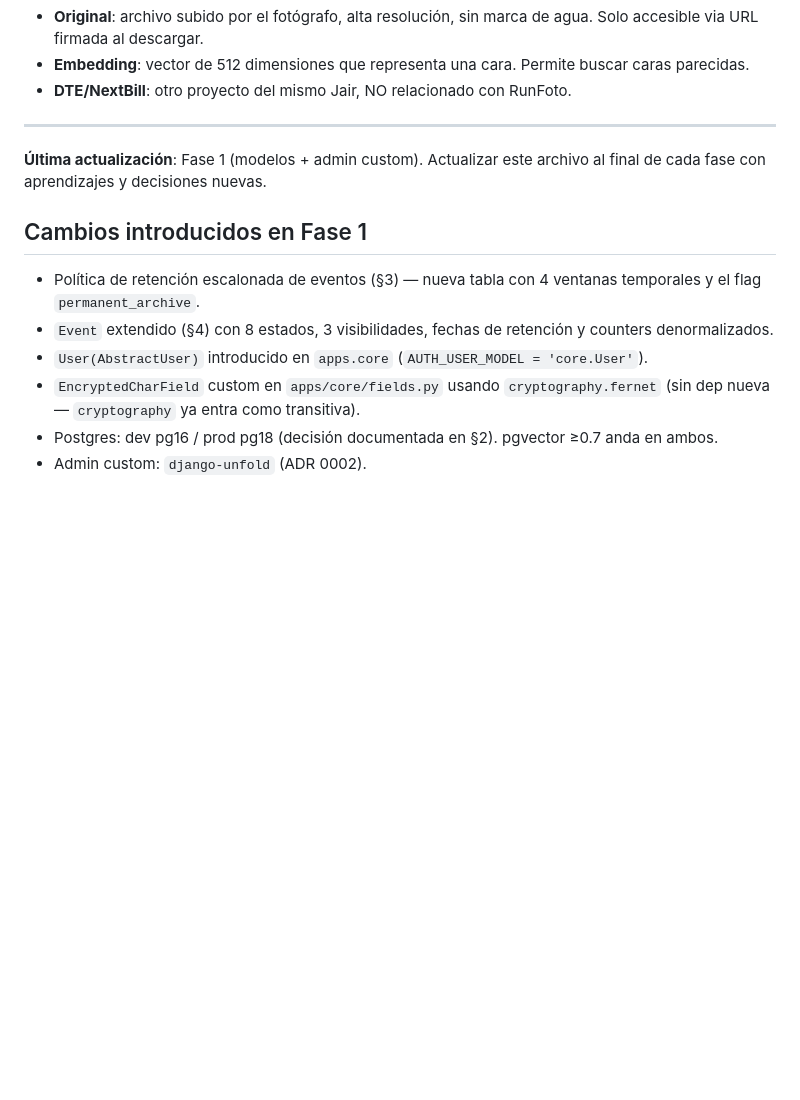
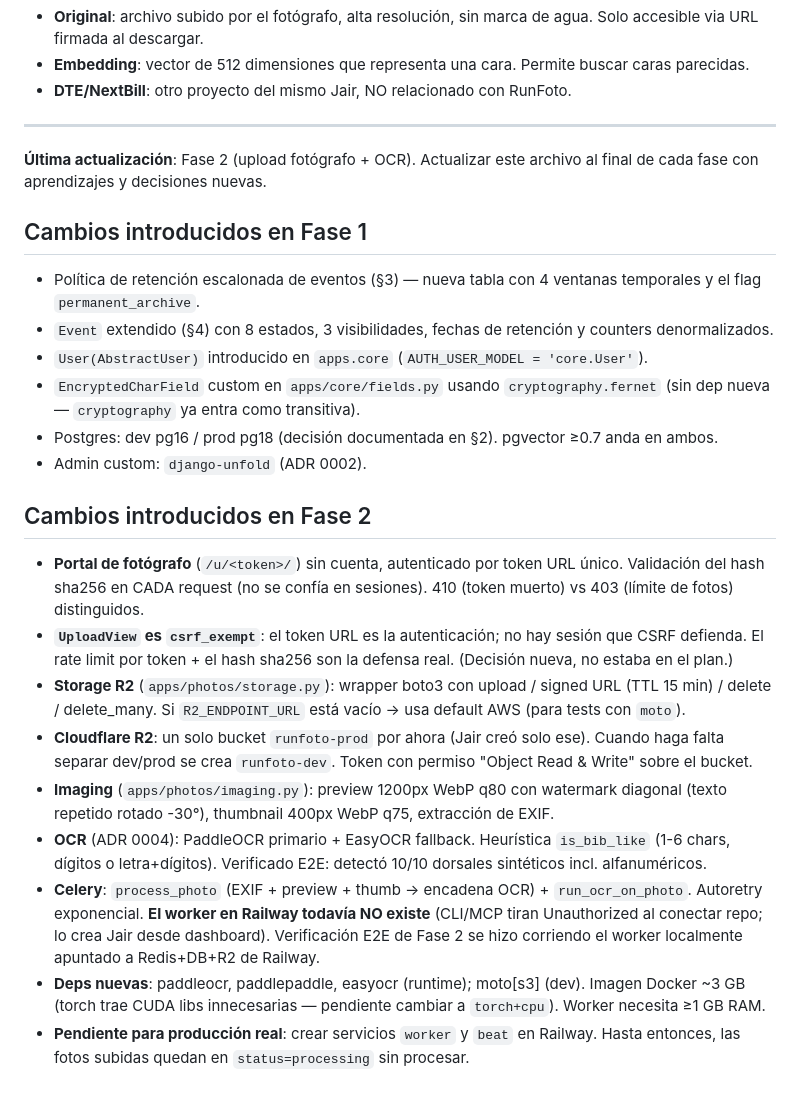
Before and after one commit to jairortiz8/fotos, a Markdown page: CLAUDE.md, the part around the change. GitHub-like rendering; blank space fills up the shorter version.

Commit message:
docs: close phase 2 — verified E2E pipeline (10/10 bibs detected)
- CLAUDE.md actualizado a "Fase 2" con los cambios introducidos:
  portal de fotógrafo, csrf_exempt en upload, R2 storage (un bucket
  runfoto-prod por ahora), imaging con watermark, OCR Paddle+Easy,
  Celery tasks, deps nuevas, y el pendiente del worker en Railway.
- ci.yml: pytest excluye tests slow (`-m "not slow"`).

Verificación E2E (worker local apuntado a Redis+DB+R2 de Railway):
- 10 fotos sintéticas subidas via el portal en prod → R2.
- process_photo + run_ocr generaron 11 previews (watermark visible) +
  11 thumbnails en R2 (runfoto-prod).
- OCR detectó 10/10 dorsales correctos, incl. alfanuméricos (A123, M42).
- Las 10 fotos quedaron en status=pending_review.

Co-Authored-By: Claude Opus 4.8 (1M context) <noreply@anthropic.com>

```diff
--- a/CLAUDE.md
+++ b/CLAUDE.md
@@ -500,7 +500,7 @@ En la carpeta `reference/runfoto-design/` está el zip de Claude Design extraíd
 
 ---
 
-**Última actualización**: Fase 1 (modelos + admin custom). Actualizar este archivo al final de cada fase con aprendizajes y decisiones nuevas.
+**Última actualización**: Fase 2 (upload fotógrafo + OCR). Actualizar este archivo al final de cada fase con aprendizajes y decisiones nuevas.
 
 ## Cambios introducidos en Fase 1
 - Política de retención escalonada de eventos (§3) — nueva tabla con 4 ventanas temporales y el flag `permanent_archive`.
@@ -509,3 +509,14 @@ En la carpeta `reference/runfoto-design/` está el zip de Claude Design extraíd
 - `EncryptedCharField` custom en `apps/core/fields.py` usando `cryptography.fernet` (sin dep nueva — `cryptography` ya entra como transitiva).
 - Postgres: dev pg16 / prod pg18 (decisión documentada en §2). pgvector ≥0.7 anda en ambos.
 - Admin custom: `django-unfold` (ADR 0002).
+
+## Cambios introducidos en Fase 2
+- **Portal de fotógrafo** (`/u/<token>/`) sin cuenta, autenticado por token URL único. Validación del hash sha256 en CADA request (no se confía en sesiones). 410 (token muerto) vs 403 (límite de fotos) distinguidos.
+- **`UploadView` es `csrf_exempt`**: el token URL es la autenticación; no hay sesión que CSRF defienda. El rate limit por token + el hash sha256 son la defensa real. (Decisión nueva, no estaba en el plan.)
+- **Storage R2** (`apps/photos/storage.py`): wrapper boto3 con upload / signed URL (TTL 15 min) / delete / delete_many. Si `R2_ENDPOINT_URL` está vacío → usa default AWS (para tests con `moto`).
+- **Cloudflare R2**: un solo bucket `runfoto-prod` por ahora (Jair creó solo ese). Cuando haga falta separar dev/prod se crea `runfoto-dev`. Token con permiso "Object Read & Write" sobre el bucket.
+- **Imaging** (`apps/photos/imaging.py`): preview 1200px WebP q80 con watermark diagonal (texto repetido rotado -30°), thumbnail 400px WebP q75, extracción de EXIF.
+- **OCR** (ADR 0004): PaddleOCR primario + EasyOCR fallback. Heurística `is_bib_like` (1-6 chars, dígitos o letra+dígitos). Verificado E2E: detectó 10/10 dorsales sintéticos incl. alfanuméricos.
+- **Celery**: `process_photo` (EXIF + preview + thumb → encadena OCR) + `run_ocr_on_photo`. Autoretry exponencial. **El worker en Railway todavía NO existe** (CLI/MCP tiran Unauthorized al conectar repo; lo crea Jair desde dashboard). Verificación E2E de Fase 2 se hizo corriendo el worker localmente apuntado a Redis+DB+R2 de Railway.
+- **Deps nuevas**: paddleocr, paddlepaddle, easyocr (runtime); moto[s3] (dev). Imagen Docker ~3 GB (torch trae CUDA libs innecesarias — pendiente cambiar a `torch+cpu`). Worker necesita ≥1 GB RAM.
+- **Pendiente para producción real**: crear servicios `worker` y `beat` en Railway. Hasta entonces, las fotos subidas quedan en `status=processing` sin procesar.
```
